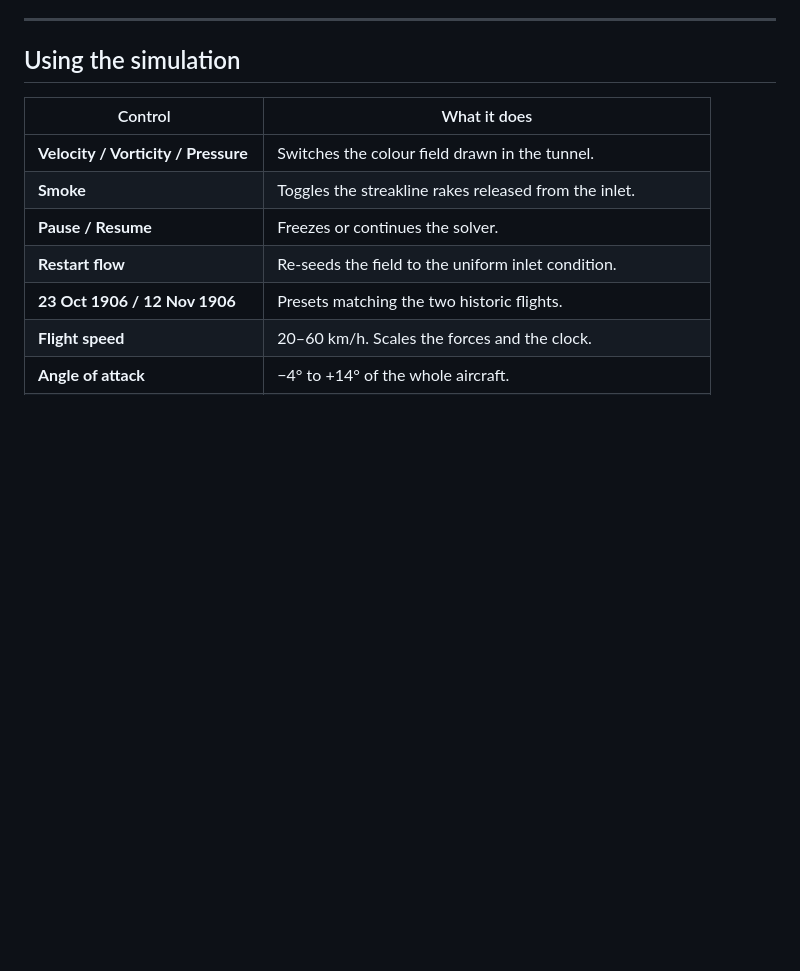
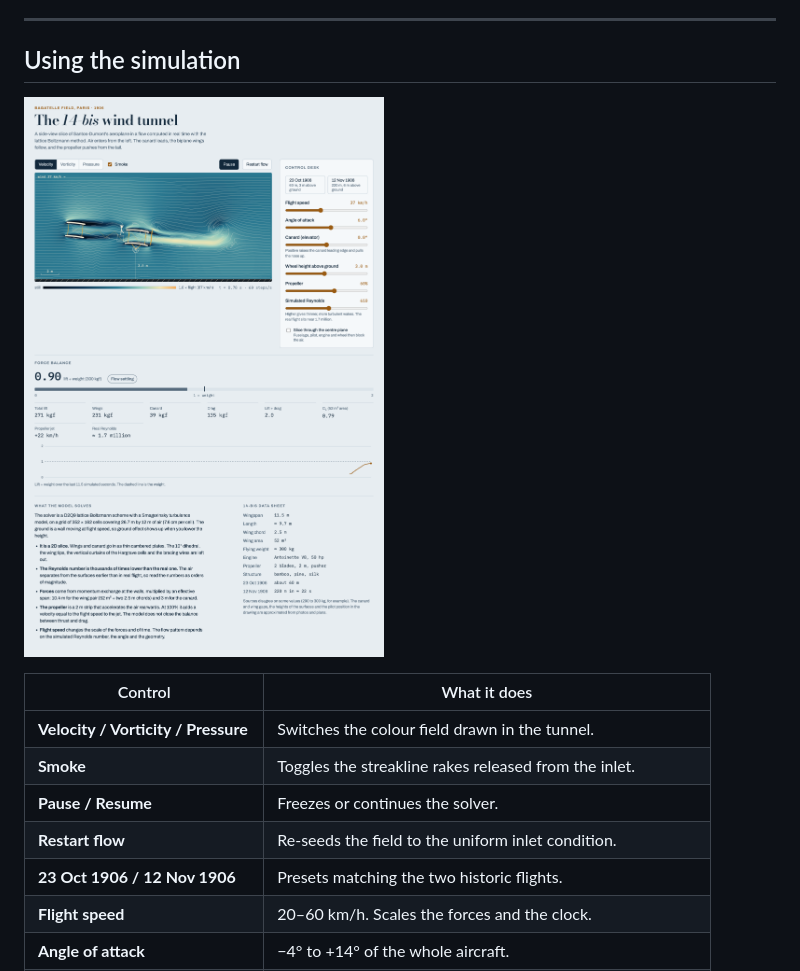
Before and after one commit to arturovaine/14bis-wind-tunnel, a Markdown page: README.md, the part around the change. Rendered like a GitHub page; pictures changed too: docs/interface.png (added); blank space fills up the shorter version.

Commit message:
docs: add full-interface screenshot to README

```diff
--- a/README.md
+++ b/README.md
@@ -71,6 +71,8 @@ automatically.
 ---
 
 ## Using the simulation
+
+![The full interface — flow field, control desk and force balance](docs/interface.png)
 
 | Control | What it does |
 | --- | --- |
```
